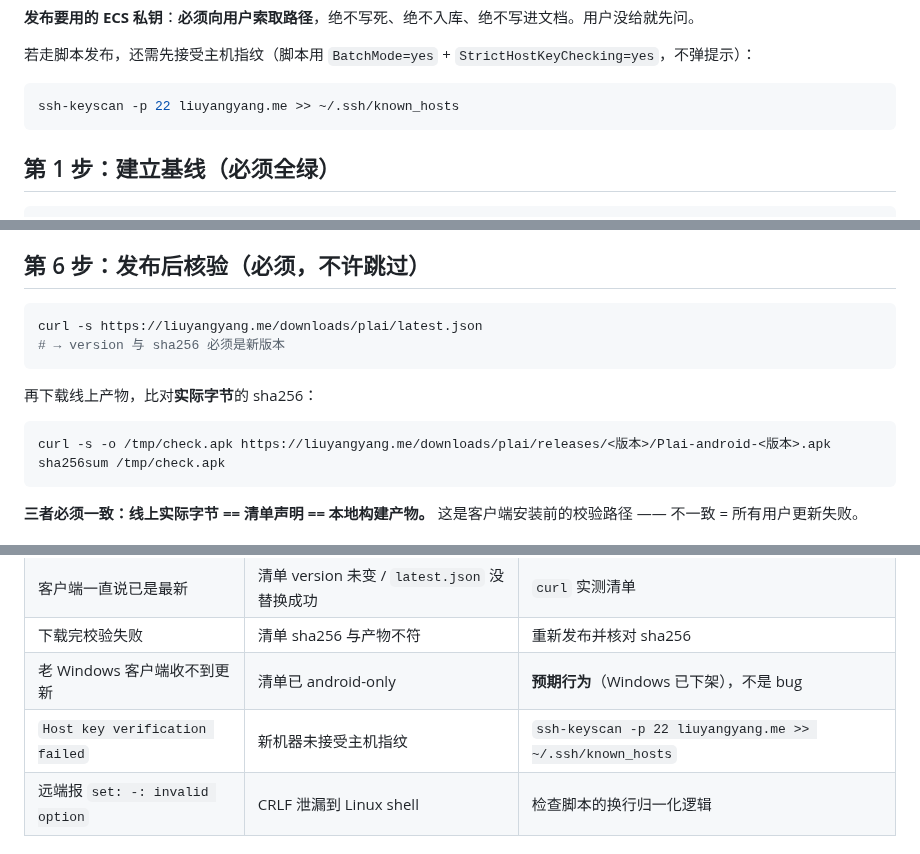
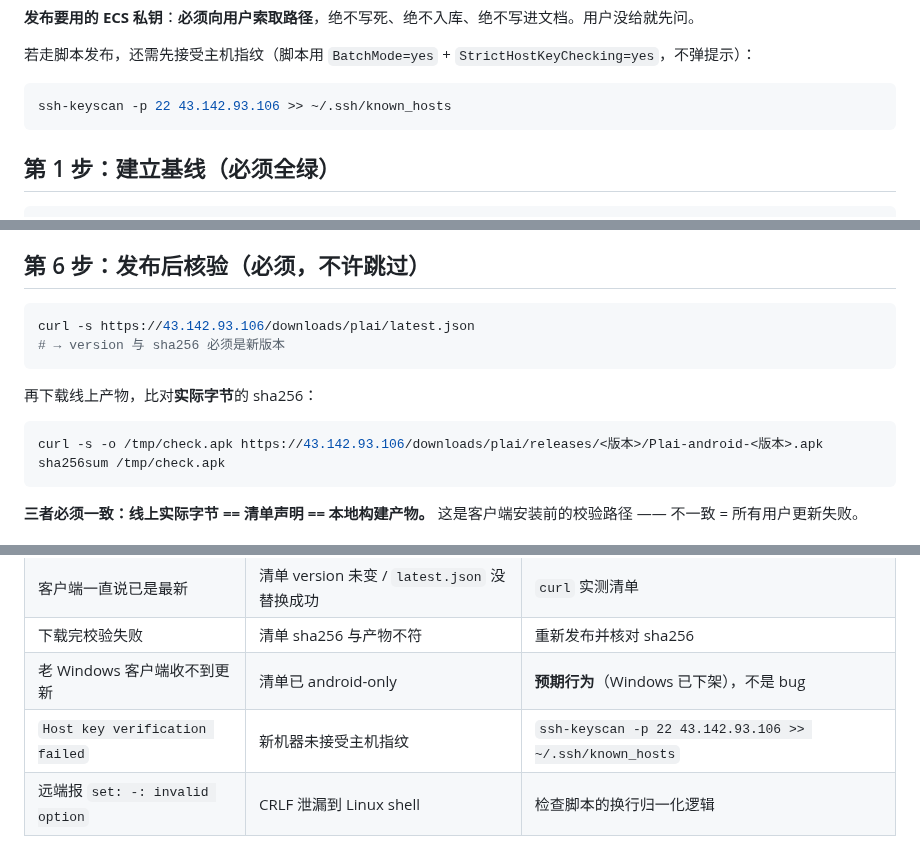
Before and after one commit to JiShuai-183/Plai, a Markdown page: .claude/agents/plai-update.md, 3 parts joined by grey strips. GitHub-like rendering.

Commit message:
docs: 按发布约束移除文档中的私钥/连接信息路径，发布助手改用新服务器 IP

````diff
--- a/.claude/agents/plai-update.md
+++ b/.claude/agents/plai-update.md
@@ -64,7 +64,7 @@ BF:7B:40:8B:1A:AD:0B:D5:D7:E7:6F:E3:55:8B:F8:ED:F9:5B:9A:93:34:8B:D2:75:5F:6E:46
 若走脚本发布，还需先接受主机指纹（脚本用 `BatchMode=yes` + `StrictHostKeyChecking=yes`，不弹提示）：
 
 ```bash
-ssh-keyscan -p 22 liuyangyang.me >> ~/.ssh/known_hosts
+ssh-keyscan -p 22 43.142.93.106 >> ~/.ssh/known_hosts
 ```
 
 ## 第 1 步：建立基线（必须全绿）
@@ -134,14 +134,14 @@ cp build/app/outputs/flutter-apk/app-release.apk \
 ## 第 6 步：发布后核验（必须，不许跳过）
 
 ```bash
-curl -s https://liuyangyang.me/downloads/plai/latest.json
+curl -s https://43.142.93.106/downloads/plai/latest.json
 # → version 与 sha256 必须是新版本
 ```
 
 再下载线上产物，比对**实际字节**的 sha256：
 
 ```bash
-curl -s -o /tmp/check.apk https://liuyangyang.me/downloads/plai/releases/<版本>/Plai-android-<版本>.apk
+curl -s -o /tmp/check.apk https://43.142.93.106/downloads/plai/releases/<版本>/Plai-android-<版本>.apk
 sha256sum /tmp/check.apk
 ```
 
@@ -174,7 +174,7 @@ next: 建议（提交/推送/公告文案）
 | 客户端一直说已是最新 | 清单 version 未变 / `latest.json` 没替换成功 | `curl` 实测清单 |
 | 下载完校验失败 | 清单 sha256 与产物不符 | 重新发布并核对 sha256 |
 | 老 Windows 客户端收不到更新 | 清单已 android-only | **预期行为**（Windows 已下架），不是 bug |
-| `Host key verification failed` | 新机器未接受主机指纹 | `ssh-keyscan -p 22 liuyangyang.me >> ~/.ssh/known_hosts` |
+| `Host key verification failed` | 新机器未接受主机指纹 | `ssh-keyscan -p 22 43.142.93.106 >> ~/.ssh/known_hosts` |
 | 远端报 `set: -: invalid option` | CRLF 泄漏到 Linux shell | 检查脚本的换行归一化逻辑 |
 
 ## 禁止事项
````
Also changed, not shown: docs/UPDATE_FLOW_GUIDE.md (+2 -2 lines).
